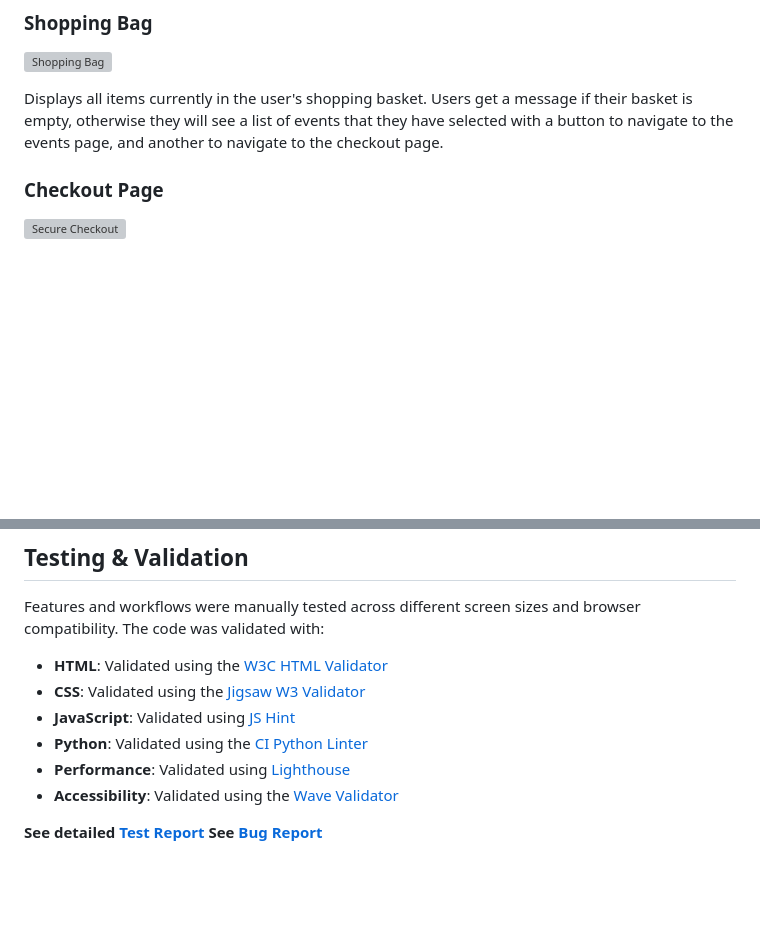
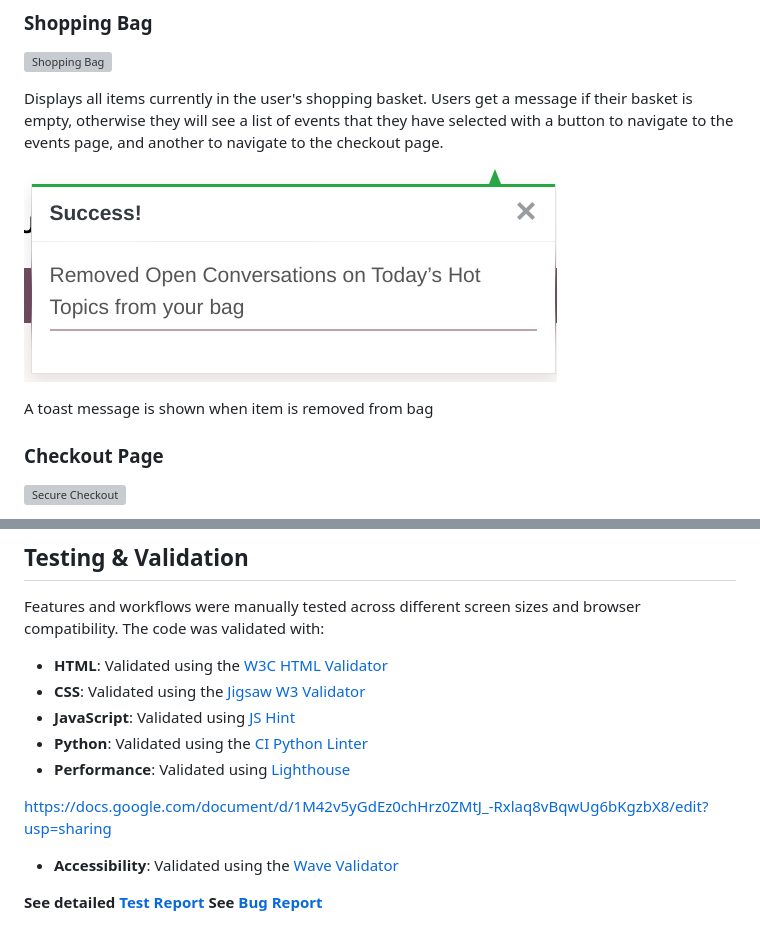
Before and after one commit to Josseyo/Salon, a Markdown page: README.md, 2 parts joined by grey strips. Drawn GitHub-style; pictures changed too: documentation/features/sitepages/toast_remove_item_from_bag.png (added); blank space fills up the shorter version; grey boxes are pictures that could not be loaded.

Commit message:
update shoppingbag with toast message

```diff
--- a/README.md
+++ b/README.md
@@ -177,6 +177,11 @@ Events are categorized for easy navigation.
 ![Shopping Bag](documentation/features/sitepages/checkout.png)
 
 Displays all items currently in the user's shopping basket. Users get a message if their basket is empty, otherwise they will see a list of events that they have selected with a button to navigate to the events page, and another to navigate to the checkout page.
+
+![Shopping Bag](documentation/features/sitepages/toast_remove_item_from_bag.png)
+
+A toast message is shown when item is removed from bag
+
 
 ### Checkout Page
 ![Secure Checkout](documentation/features/sitepages/secure_checkout.png)
@@ -477,6 +482,9 @@ Features and workflows were manually tested across different screen sizes and br
 - **JavaScript**: Validated using [JS Hint](https://jshint.com)
 - **Python**: Validated using the [CI Python Linter](https://pep8ci.herokuapp.com/)
 - **Performance**: Validated using [Lighthouse](https://developers.google.com/web/tools/lighthouse/)
+
+https://docs.google.com/document/d/1M42v5yGdEz0chHrz0ZMtJ_-Rxlaq8vBqwUg6bKgzbX8/edit?usp=sharing
+
 - **Accessibility**: Validated using the [Wave Validator](https://wave.webaim.org/)
 
 **See detailed [Test Report](documentation/TESTING.md)**
```
